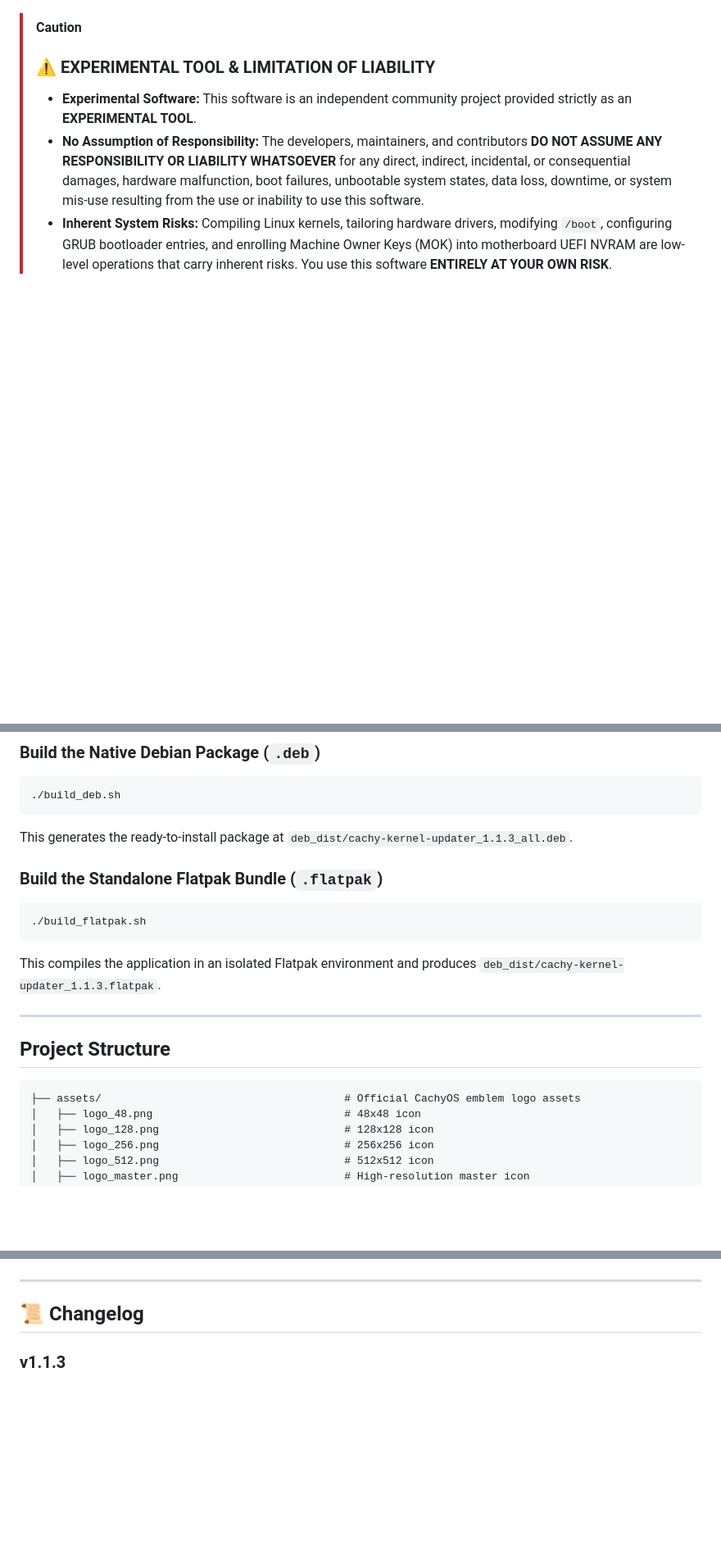
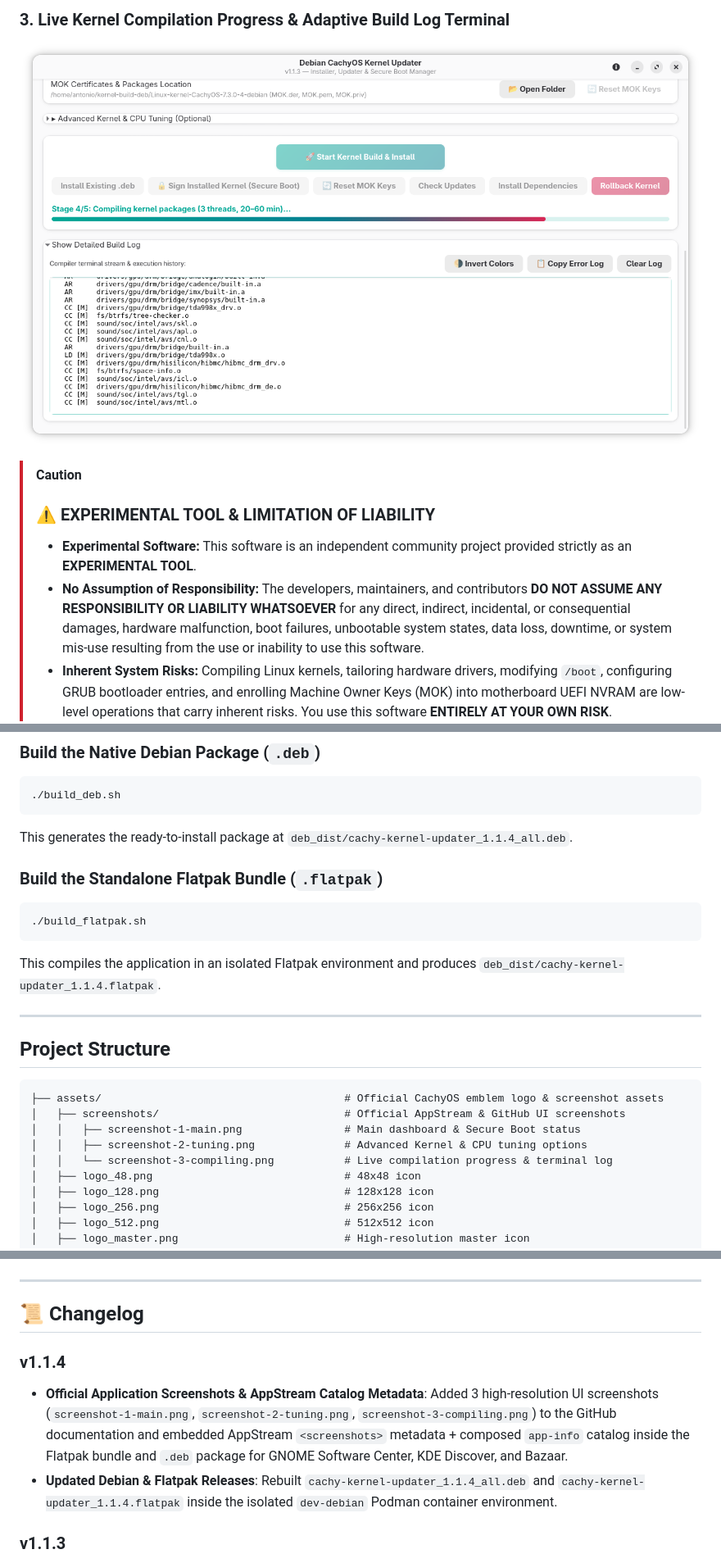
Before and after one commit to Antux912012/debian-cachy-kernel-updater, a Markdown page: README.md, 3 parts joined by grey strips. Shown: that part at 82% size. Rendered like a GitHub page; pictures changed too: assets/screenshots/screenshot-3-compiling.png (added); blank space fills up the shorter version.

````diff
--- a/README.md
+++ b/README.md
@@ -13,3 +27,6 @@ A modern **GTK4 / Libadwaita** application designed for Debian systems to check,
+### 3. Live Kernel Compilation Progress & Adaptive Build Log Terminal
+<p align="center">
+  <img src="assets/screenshots/screenshot-3-compiling.png" alt="Live Kernel Compilation and Build Log Terminal" width="860">
 </p>
 
 > [!CAUTION]
@@ -208,20 +225,24 @@ sudo ./sign-kernel.sh --reset-and-recreate ~/kernel-build-deb/Linux-kernel-Cachy
 ```bash
 ./build_deb.sh
 ```
-This generates the ready-to-install package at `deb_dist/cachy-kernel-updater_1.1.3_all.deb`.
+This generates the ready-to-install package at `deb_dist/cachy-kernel-updater_1.1.4_all.deb`.
 
 ### Build the Standalone Flatpak Bundle (`.flatpak`)
 ```bash
 ./build_flatpak.sh
 ```
-This compiles the application in an isolated Flatpak environment and produces `deb_dist/cachy-kernel-updater_1.1.3.flatpak`.
+This compiles the application in an isolated Flatpak environment and produces `deb_dist/cachy-kernel-updater_1.1.4.flatpak`.
 
 ---
 
 ## Project Structure
 
 ```
-├── assets/                                      # Official CachyOS emblem logo assets
+├── assets/                                      # Official CachyOS emblem logo & screenshot assets
+│   ├── screenshots/                             # Official AppStream & GitHub UI screenshots
+│   │   ├── screenshot-1-main.png                # Main dashboard & Secure Boot status
+│   │   ├── screenshot-2-tuning.png              # Advanced Kernel & CPU tuning options
+│   │   └── screenshot-3-compiling.png           # Live compilation progress & terminal log
 │   ├── logo_48.png                              # 48x48 icon
 │   ├── logo_128.png                             # 128x128 icon
 │   ├── logo_256.png                             # 256x256 icon
@@ -262,6 +283,10 @@ We express our sincerest gratitude to the CachyOS developers for their continuou
 ---
 
 ## 📜 Changelog
+
+### v1.1.4
+- **Official Application Screenshots & AppStream Catalog Metadata**: Added 3 high-resolution UI screenshots (`screenshot-1-main.png`, `screenshot-2-tuning.png`, `screenshot-3-compiling.png`) to the GitHub documentation and embedded AppStream `<screenshots>` metadata + composed `app-info` catalog inside the Flatpak bundle and `.deb` package for GNOME Software Center, KDE Discover, and Bazaar.
+- **Updated Debian & Flatpak Releases**: Rebuilt `cachy-kernel-updater_1.1.4_all.deb` and `cachy-kernel-updater_1.1.4.flatpak` inside the isolated `dev-debian` Podman container environment.
 
 ### v1.1.3
 - **Fixed Flatpak UEFI Secure Boot Recognition**: Added direct kernel EFI variable inspection (`/sys/firmware/efi/efivars/SecureBoot-*`, `/run/host/sys/firmware/efi/efivars/SecureBoot-*`, and host `od`/`mokutil` bridge) and fixed `sign-kernel.sh --status` to run without requiring `/run/lock` exclusive locks.
````
Also changed, not shown: other parts of README.md (+19 -5 lines), assets/screenshots/screenshot-1-main.png (added), assets/screenshots/screenshot-2-tuning.png (added), 7 other files.
